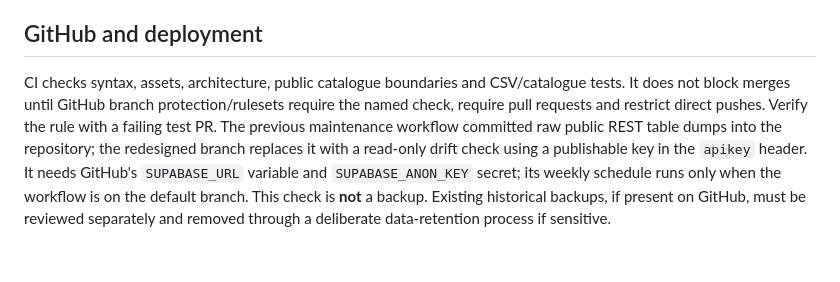
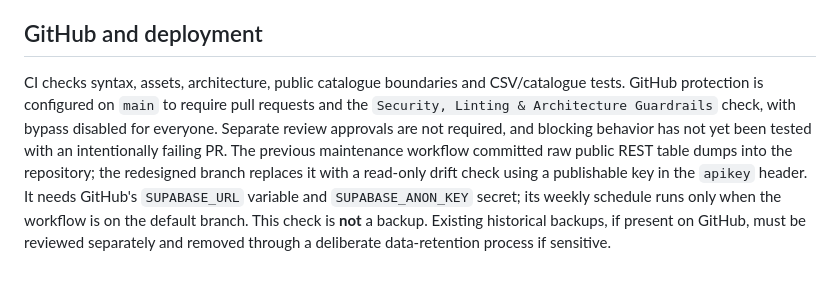
Before and after one commit to nadimiiscgit/doordarshan_website, a Markdown page: docs/SECURITY.md, the part around the change. Rendered like a GitHub page.

```diff
--- a/docs/SECURITY.md
+++ b/docs/SECURITY.md
@@ -22,4 +22,4 @@ No browser-side action is an order confirmation. The website does not collect pa
 
 ## GitHub and deployment
 
-CI checks syntax, assets, architecture, public catalogue boundaries and CSV/catalogue tests. It does not block merges until GitHub branch protection/rulesets require the named check, require pull requests and restrict direct pushes. Verify the rule with a failing test PR. The previous maintenance workflow committed raw public REST table dumps into the repository; the redesigned branch replaces it with a read-only drift check using a publishable key in the `apikey` header. It needs GitHub's `SUPABASE_URL` variable and `SUPABASE_ANON_KEY` secret; its weekly schedule runs only when the workflow is on the default branch. This check is **not** a backup. Existing historical backups, if present on GitHub, must be reviewed separately and removed through a deliberate data-retention process if sensitive.
+CI checks syntax, assets, architecture, public catalogue boundaries and CSV/catalogue tests. GitHub protection is configured on `main` to require pull requests and the `Security, Linting & Architecture Guardrails` check, with bypass disabled for everyone. Separate review approvals are not required, and blocking behavior has not yet been tested with an intentionally failing PR. The previous maintenance workflow committed raw public REST table dumps into the repository; the redesigned branch replaces it with a read-only drift check using a publishable key in the `apikey` header. It needs GitHub's `SUPABASE_URL` variable and `SUPABASE_ANON_KEY` secret; its weekly schedule runs only when the workflow is on the default branch. This check is **not** a backup. Existing historical backups, if present on GitHub, must be reviewed separately and removed through a deliberate data-retention process if sensitive.
```
Also changed, not shown: README.md (+1 -1 lines), docs/ROADMAP_BRAINSTORMING.md (+2 -1 lines).
